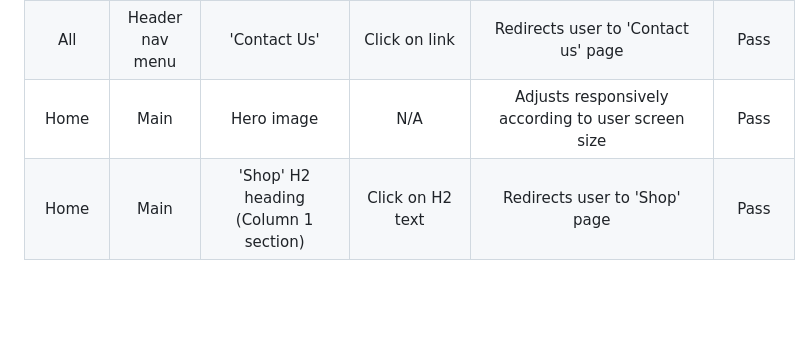
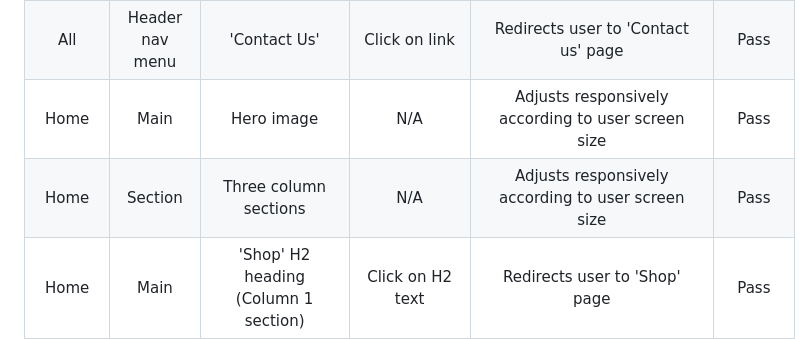
Before and after one commit to k-nadia/project-1, a Markdown page: README.md, the part around the change. GitHub-like rendering; blank space fills up the shorter version.

Commit message:
Add three column section function testing results to testing table within 'Testing' section of README.md

```diff
--- a/README.md
+++ b/README.md
@@ -251,6 +251,7 @@ Page links are also featured in the footer to give users a quick solution for na
 | All    | Header nav menu   | 'Visit'                                 | Click on link                                  | Redirects user to 'Visit' page                     | Pass   |
 | All    | Header nav menu   | 'Contact Us'                            | Click on link                                  | Redirects user to 'Contact us' page                | Pass   |
 | Home   |  Main             | Hero image                              | N/A                                            | Adjusts responsively according to user screen  size | Pass   |
+| Home   |  Section             | Three column sections                              | N/A                                            | Adjusts responsively according to user screen  size | Pass   |
 | Home   |  Main		     | 'Shop' H2 heading (Column 1 section)    | Click on H2 text                               | Redirects user to 'Shop' page                      | Pass   |
 | Home   |  Main	         | 'Shop' icon (Column 1 section)  		   | Click on icon	                                | Redirects user to 'Shop' page                      | Pass   |
 | Home   |  Main	         | 'Visit' H2 heading (Column 2 section)   | Click on H2 text                               | Redirects user to 'Visit' page                     | Pass   |
```
